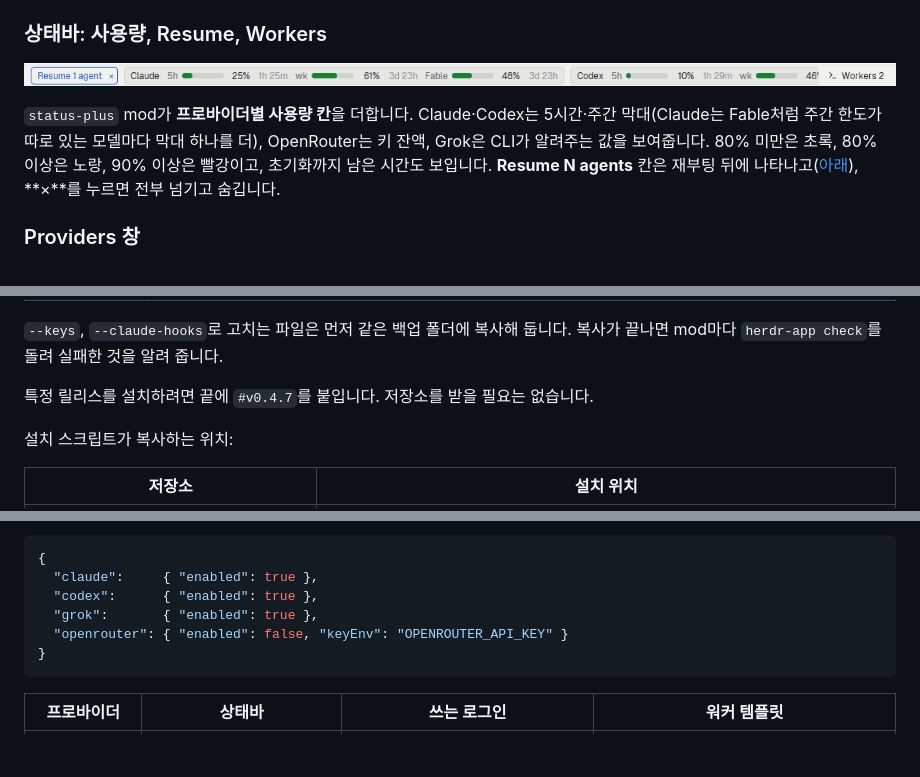
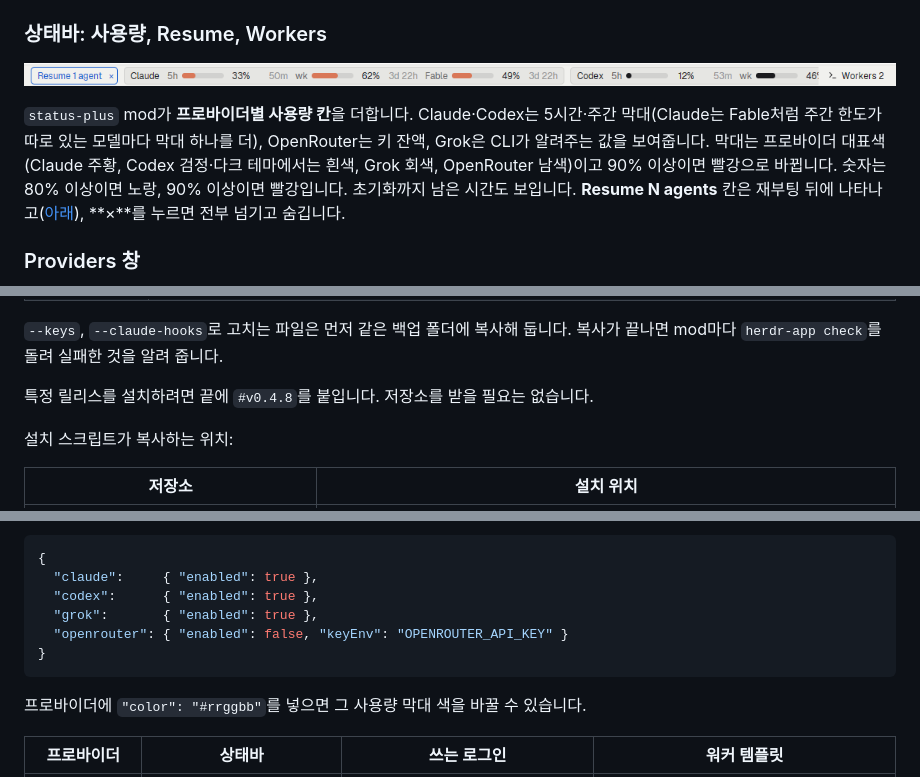
Before and after one commit to ggleebwg-stack/herdr-nagne-custom, a Markdown page: README.ko.md, 3 parts joined by grey strips. Drawn GitHub-style; pictures changed too: docs/status-bar.png; blank space fills up the shorter version.

````diff
--- a/README.ko.md
+++ b/README.ko.md
@@ -43,7 +43,7 @@ npx github:ggleebwg-stack/herdr-nagne-custom
 
 ![상태바: ×가 달린 Resume 칸, Claude·Codex 사용량 막대, Workers 2 토글](docs/status-bar.png)
 
-`status-plus` mod가 **프로바이더별 사용량 칸**을 더합니다. Claude·Codex는 5시간·주간 막대(Claude는 Fable처럼 주간 한도가 따로 있는 모델마다 막대 하나를 더), OpenRouter는 키 잔액, Grok은 CLI가 알려주는 값을 보여줍니다. 80% 미만은 초록, 80% 이상은 노랑, 90% 이상은 빨강이고, 초기화까지 남은 시간도 보입니다. **Resume N agents** 칸은 재부팅 뒤에 나타나고([아래](#재부팅-뒤-이어가기)), **×**를 누르면 전부 넘기고 숨깁니다.
+`status-plus` mod가 **프로바이더별 사용량 칸**을 더합니다. Claude·Codex는 5시간·주간 막대(Claude는 Fable처럼 주간 한도가 따로 있는 모델마다 막대 하나를 더), OpenRouter는 키 잔액, Grok은 CLI가 알려주는 값을 보여줍니다. 막대는 프로바이더 대표색(Claude 주황, Codex 검정·다크 테마에서는 흰색, Grok 회색, OpenRouter 남색)이고 90% 이상이면 빨강으로 바뀝니다. 숫자는 80% 이상이면 노랑, 90% 이상이면 빨강입니다. 초기화까지 남은 시간도 보입니다. **Resume N agents** 칸은 재부팅 뒤에 나타나고([아래](#재부팅-뒤-이어가기)), **×**를 누르면 전부 넘기고 숨깁니다.
 
 ### Providers 창
 
@@ -126,7 +126,7 @@ npx github:ggleebwg-stack/herdr-nagne-custom --projects-root ~/Code --keys --cla
 
 `--keys`, `--claude-hooks`로 고치는 파일은 먼저 같은 백업 폴더에 복사해 둡니다. 복사가 끝나면 mod마다 `herdr-app check`를 돌려 실패한 것을 알려 줍니다.
 
-특정 릴리스를 설치하려면 끝에 `#v0.4.7`를 붙입니다. 저장소를 받을 필요는 없습니다.
+특정 릴리스를 설치하려면 끝에 `#v0.4.8`를 붙입니다. 저장소를 받을 필요는 없습니다.
 
 설치 스크립트가 복사하는 위치:
 
@@ -229,6 +229,8 @@ herdr는 워커를 제한하지 않습니다. `hc run`은 평범한 터미널
 }
 ```
 
+프로바이더에 `"color": "#rrggbb"`를 넣으면 그 사용량 막대 색을 바꿀 수 있습니다.
+
 | 프로바이더 | 상태바 | 쓰는 로그인 | 워커 템플릿 |
 |---|---|---|---|
 | Claude | 5시간·주간 막대, 주간 한도가 따로 있는 모델마다 막대 하나 더(예: `Fable`) | Claude Code 로그인 | `explore` |
````
Also changed, not shown: README.md (+4 -2 lines), 3 other files.
